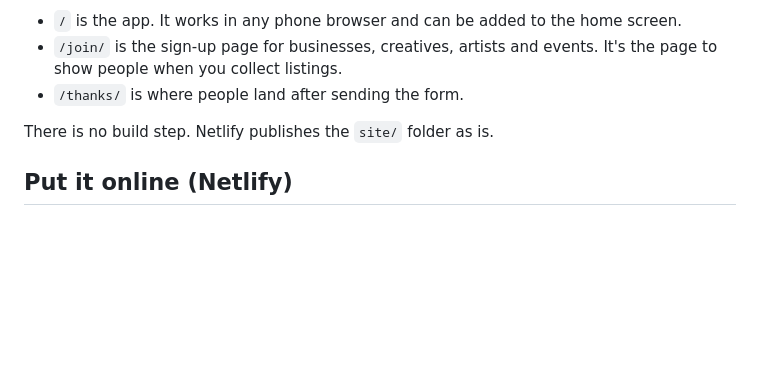
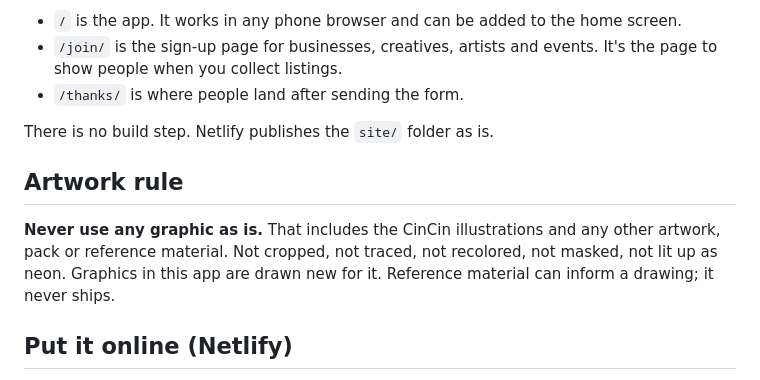
Before and after one commit to darkmarthastewart/Confluence-easton, a Markdown page: README.md, the part around the change. Drawn GitHub-style; blank space fills up the shorter version.

Commit message:
README: the artwork rule. Never use any graphic as is
Co-Authored-By: Claude Opus 5.5 <noreply@anthropic.com>
Claude-Session: https://claude.ai/code/session_01Rz2LTnhq7YmruqggAw2c2m

```diff
--- a/README.md
+++ b/README.md
@@ -7,6 +7,10 @@ A free public app for downtown Easton, PA: events, a map, businesses, creative s
 - `/thanks/` is where people land after sending the form.
 
 There is no build step. Netlify publishes the `site/` folder as is.
+
+## Artwork rule
+
+**Never use any graphic as is.** That includes the CinCin illustrations and any other artwork, pack or reference material. Not cropped, not traced, not recolored, not masked, not lit up as neon. Graphics in this app are drawn new for it. Reference material can inform a drawing; it never ships.
 
 ## Put it online (Netlify)
 
```
